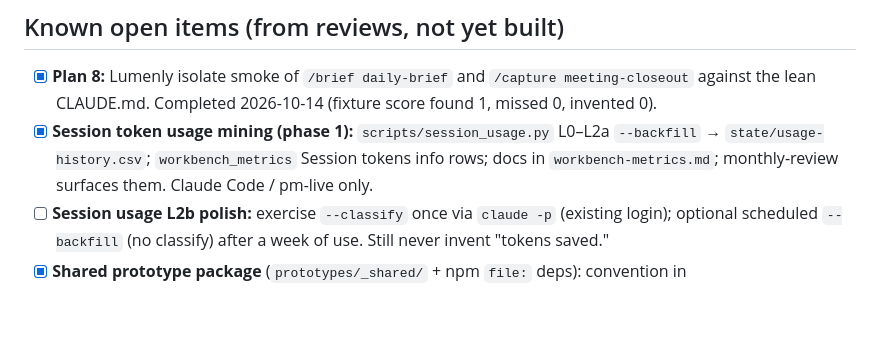
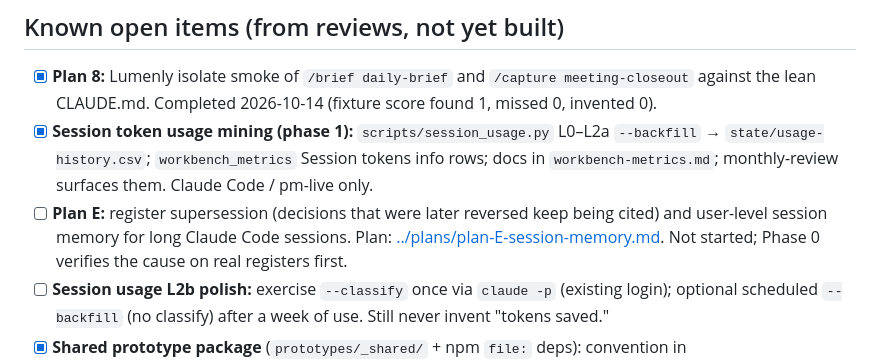
Before and after one commit to melanatech/PM-workbench, a Markdown page: pm-workbench/BACKLOG.md, the part around the change. Rendered like a GitHub page; blank space fills up the shorter version.

```diff
--- a/pm-workbench/BACKLOG.md
+++ b/pm-workbench/BACKLOG.md
@@ -5,6 +5,7 @@ The system needs its own product management. One line per item; move to EVOLVING
 ## Known open items (from reviews, not yet built)
 - [x] **Plan 8:** Lumenly isolate smoke of `/brief daily-brief` and `/capture meeting-closeout` against the lean CLAUDE.md. Completed 2026-10-14 (fixture score found 1, missed 0, invented 0).
 - [x] **Session token usage mining (phase 1):** `scripts/session_usage.py` L0–L2a `--backfill` → `state/usage-history.csv`; `workbench_metrics` Session tokens info rows; docs in `workbench-metrics.md`; monthly-review surfaces them. Claude Code / pm-live only.
+- [ ] **Plan E:** register supersession (decisions that were later reversed keep being cited) and user-level session memory for long Claude Code sessions. Plan: [../plans/plan-E-session-memory.md](../plans/plan-E-session-memory.md). Not started; Phase 0 verifies the cause on real registers first.
 - [ ] **Session usage L2b polish:** exercise `--classify` once via `claude -p` (existing login); optional scheduled `--backfill` (no classify) after a week of use. Still never invent "tokens saved."
 - [x] **Shared prototype package** (`prototypes/_shared/` + npm `file:` deps): convention in `reference/design/shared-prototype-package.md`; soft catalog keeps unpromoted pieces. Live package is created in `~/pm-live` (not kit git).
 - [x] First-run live workspace bootstrap (`scripts/create_live_workspace.py` + `NEW-USER-SETUP.md`); scheduled wrapper uses `--permission-mode dontAsk` (Claude Code 2.1+ rejects `--permission-prompts`)
```
Also changed, not shown: plans/plan-E-session-memory.md (added, +340 -0 lines).
